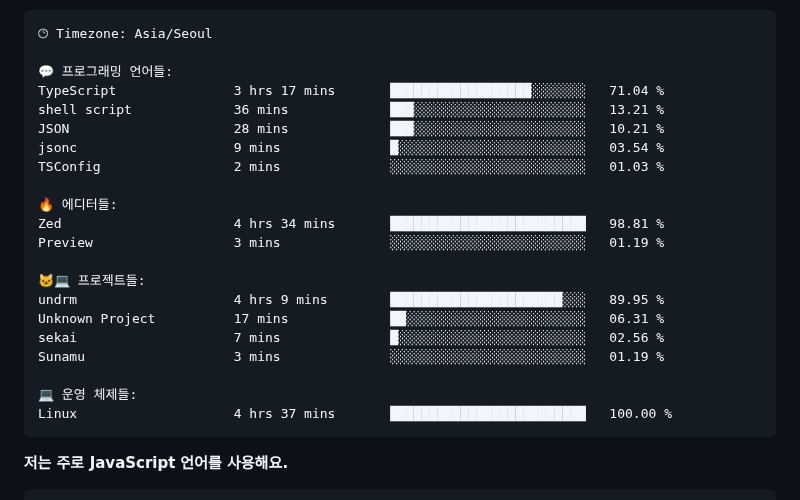
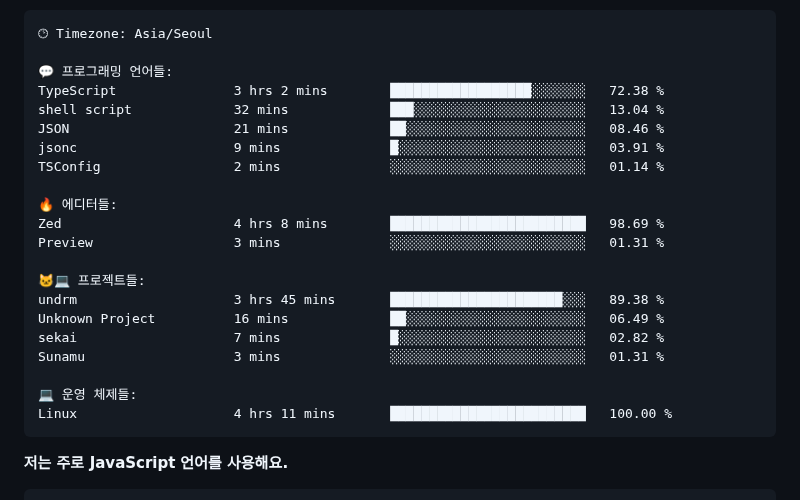
Before and after one commit to project-dy/project-dy, a Markdown page: README.md, the part around one of its changes. Drawn GitHub-style.

Commit message:
Updated with Dev Metrics

````diff
--- a/README.md
+++ b/README.md
@@ -42,24 +42,24 @@
 🕑︎ Timezone: Asia/Seoul
 
 💬 프로그래밍 언어들:
-TypeScript               3 hrs 17 mins       ██████████████████░░░░░░░   71.04 %
-shell script             36 mins             ███░░░░░░░░░░░░░░░░░░░░░░   13.21 %
-JSON                     28 mins             ███░░░░░░░░░░░░░░░░░░░░░░   10.21 %
-jsonc                    9 mins              █░░░░░░░░░░░░░░░░░░░░░░░░   03.54 %
-TSConfig                 2 mins              ░░░░░░░░░░░░░░░░░░░░░░░░░   01.03 %
+TypeScript               3 hrs 2 mins        ██████████████████░░░░░░░   72.38 %
+shell script             32 mins             ███░░░░░░░░░░░░░░░░░░░░░░   13.04 %
+JSON                     21 mins             ██░░░░░░░░░░░░░░░░░░░░░░░   08.46 %
+jsonc                    9 mins              █░░░░░░░░░░░░░░░░░░░░░░░░   03.91 %
+TSConfig                 2 mins              ░░░░░░░░░░░░░░░░░░░░░░░░░   01.14 %
 
 🔥 에디터들:
-Zed                      4 hrs 34 mins       █████████████████████████   98.81 %
-Preview                  3 mins              ░░░░░░░░░░░░░░░░░░░░░░░░░   01.19 %
+Zed                      4 hrs 8 mins        █████████████████████████   98.69 %
+Preview                  3 mins              ░░░░░░░░░░░░░░░░░░░░░░░░░   01.31 %
 
 🐱‍💻 프로젝트들:
-undrm                    4 hrs 9 mins        ██████████████████████░░░   89.95 %
-Unknown Project          17 mins             ██░░░░░░░░░░░░░░░░░░░░░░░   06.31 %
-sekai                    7 mins              █░░░░░░░░░░░░░░░░░░░░░░░░   02.56 %
-Sunamu                   3 mins              ░░░░░░░░░░░░░░░░░░░░░░░░░   01.19 %
+undrm                    3 hrs 45 mins       ██████████████████████░░░   89.38 %
+Unknown Project          16 mins             ██░░░░░░░░░░░░░░░░░░░░░░░   06.49 %
+sekai                    7 mins              █░░░░░░░░░░░░░░░░░░░░░░░░   02.82 %
+Sunamu                   3 mins              ░░░░░░░░░░░░░░░░░░░░░░░░░   01.31 %
 
 💻 운영 체제들:
-Linux                    4 hrs 37 mins       █████████████████████████   100.00 %
+Linux                    4 hrs 11 mins       █████████████████████████   100.00 %
 ```
 
 **저는 주로 JavaScript 언어를 사용해요.**
````
Also changed, not shown: other parts of README.md (+1 -1 lines).
